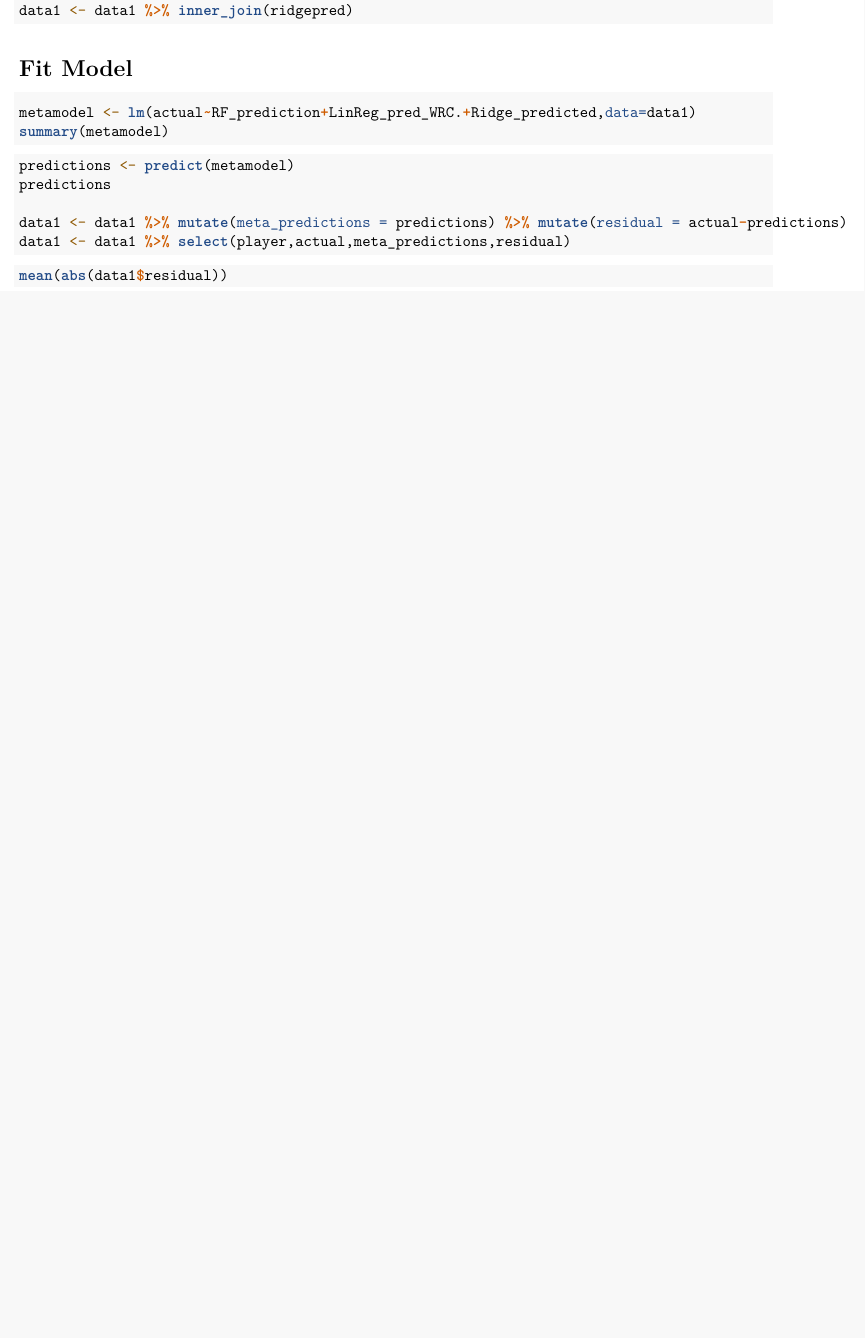
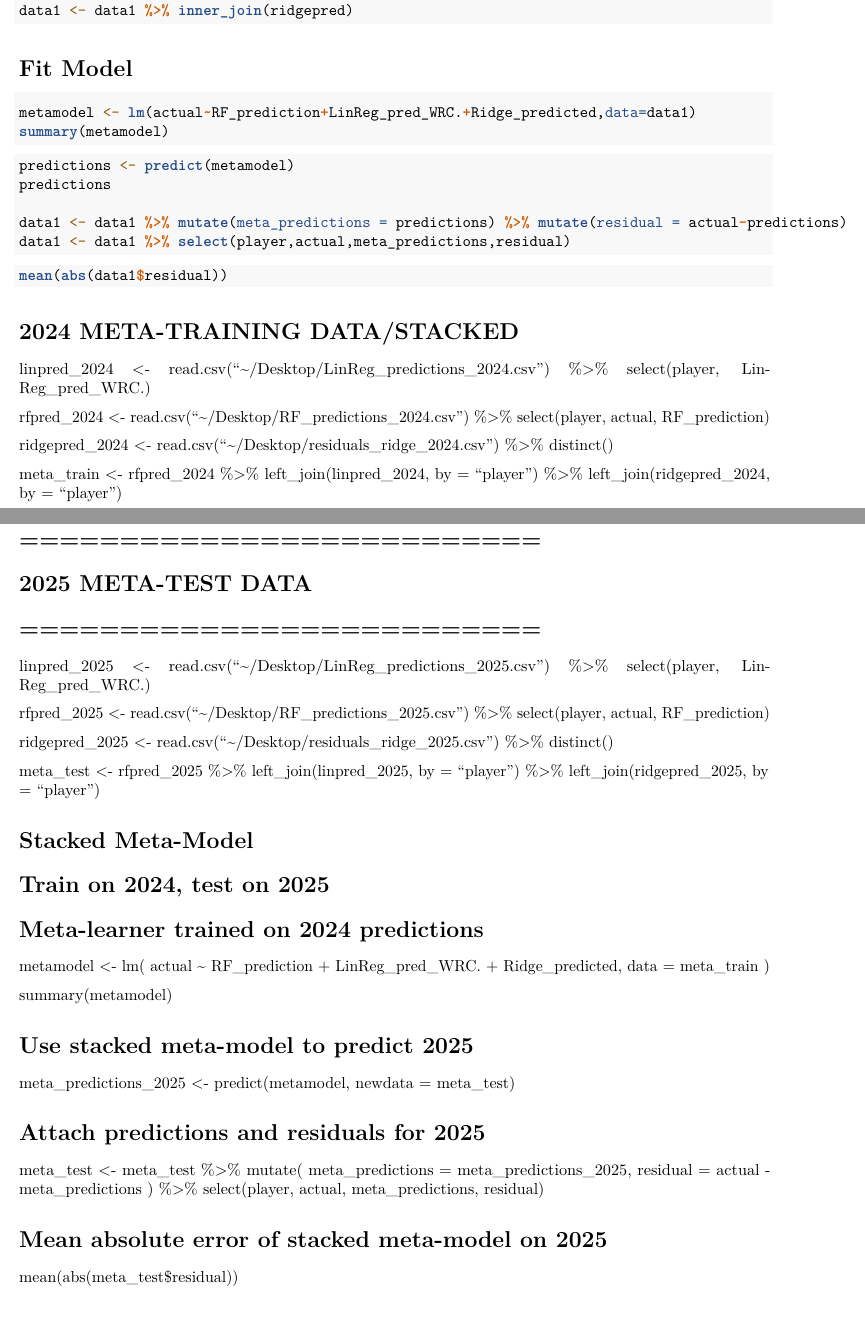
Before and after one commit to skatragadda7/BatSpeed, an R Markdown document (MetaModel/MetaModel.Rmd): part of the page before the commit and two parts of pages 1 and 2 of 2 after it, the two joined at a grey line, cut so that both start at the same text, the shorter picture padded with empty space. Rendered offline with R 4.5, knitr and Pandoc, then LaTeX, with nearby package versions; the code chunks are not run, so their results and figures are left out.

Commit message:
Update MetaModel.Rmd

````diff
--- a/MetaModel/MetaModel.Rmd
+++ b/MetaModel/MetaModel.Rmd
@@ -47,3 +47,63 @@ data1 <- data1 %>% select(player,actual,meta_predictions,residual)
 ```{r}
 mean(abs(data1$residual))
 ```
+
+
+# 2024 META-TRAINING DATA/STACKED
+
+
+linpred_2024 <- read.csv("~/Desktop/LinReg_predictions_2024.csv") %>%
+  select(player, LinReg_pred_WRC.)
+
+rfpred_2024 <- read.csv("~/Desktop/RF_predictions_2024.csv") %>%
+  select(player, actual, RF_prediction)
+
+ridgepred_2024 <- read.csv("~/Desktop/residuals_ridge_2024.csv") %>%
+  distinct()
+
+meta_train <- rfpred_2024 %>%
+  left_join(linpred_2024,  by = "player") %>%
+  left_join(ridgepred_2024, by = "player")
+
+# ==========================
+# 2025 META-TEST DATA
+# ==========================
+
+linpred_2025 <- read.csv("~/Desktop/LinReg_predictions_2025.csv") %>%
+  select(player, LinReg_pred_WRC.)
+
+rfpred_2025 <- read.csv("~/Desktop/RF_predictions_2025.csv") %>%
+  select(player, actual, RF_prediction)
+
+ridgepred_2025 <- read.csv("~/Desktop/residuals_ridge_2025.csv") %>%
+  distinct()
+
+meta_test <- rfpred_2025 %>%
+  left_join(linpred_2025,  by = "player") %>%
+  left_join(ridgepred_2025, by = "player")
+
+# Stacked Meta-Model
+# Train on 2024, test on 2025
+
+
+# Meta-learner trained on 2024 predictions
+metamodel <- lm(
+  actual ~ RF_prediction + LinReg_pred_WRC. + Ridge_predicted,
+  data = meta_train
+)
+
+summary(metamodel)
+
+# Use stacked meta-model to predict 2025
+meta_predictions_2025 <- predict(metamodel, newdata = meta_test)
+
+# Attach predictions and residuals for 2025
+meta_test <- meta_test %>%
+  mutate(
+    meta_predictions = meta_predictions_2025,
+    residual = actual - meta_predictions
+  ) %>%
+  select(player, actual, meta_predictions, residual)
+
+# Mean absolute error of stacked meta-model on 2025
+mean(abs(meta_test$residual))
````
